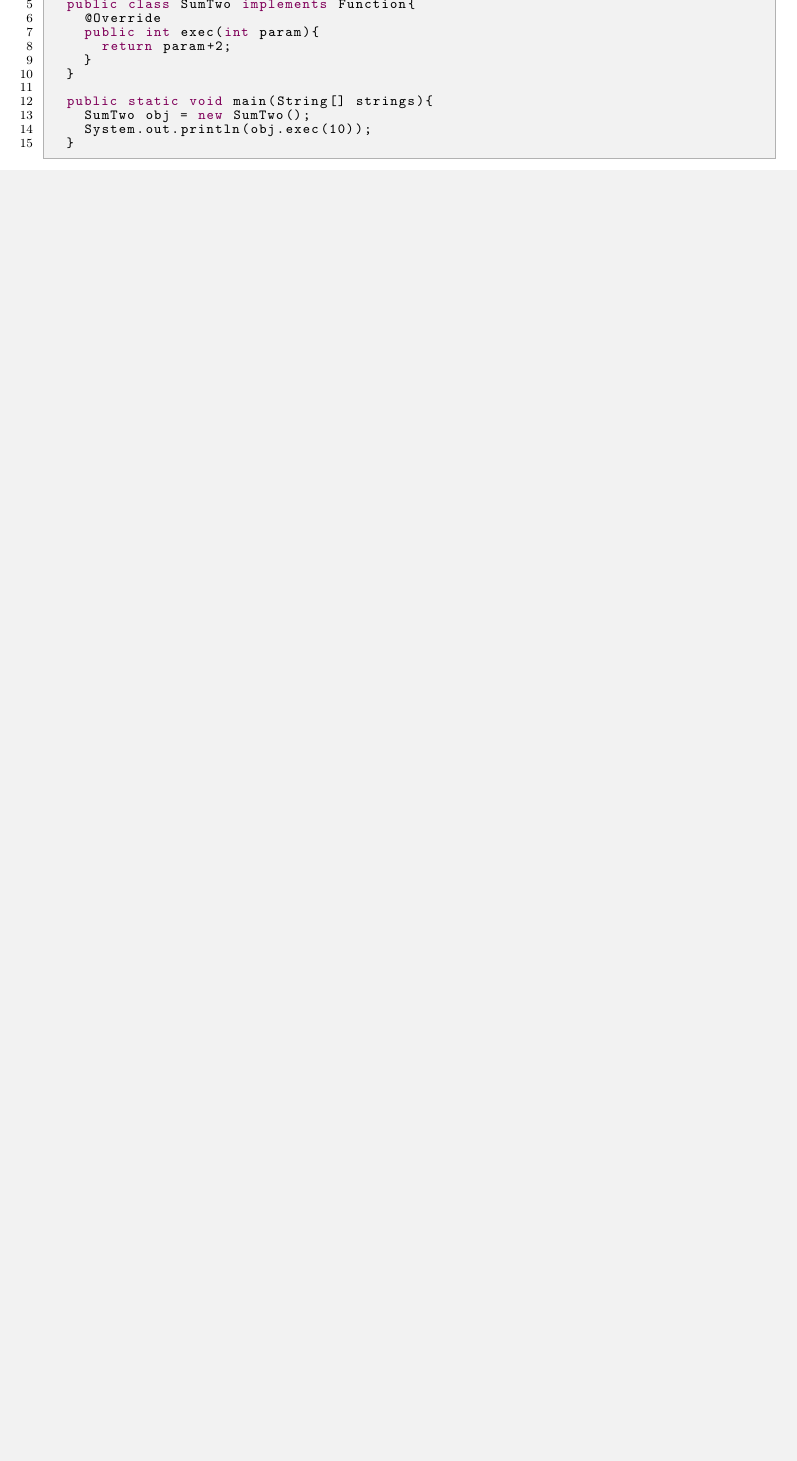
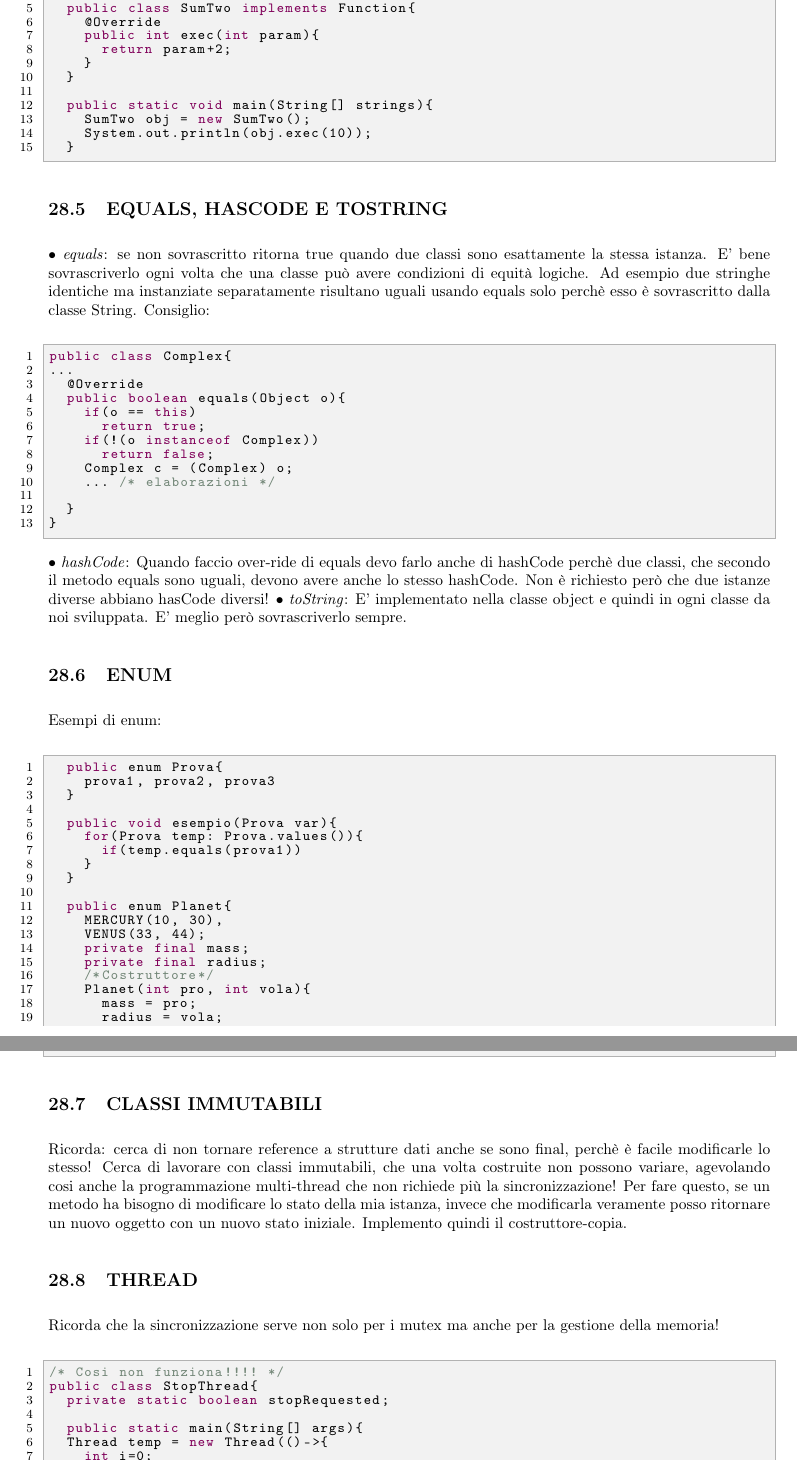
Before and after one commit to lorenzoRosin/ProgrammazioneOggettiMod2, a LaTeX document (DispensaLatex/main.tex, which reads DispensaLatex/approfondimenti/approfondimenti.tex): part of page 66 of 66 before the commit and two parts of pages 66 and 67 of 67 after it, the two joined at a grey line, cut so that both start at the same text, the shorter picture padded with empty space. Compiled offline with pdfLaTeX.

Commit message:
Aggiunti approfondimenti

```diff
--- a/DispensaLatex/approfondimenti/approfondimenti.tex
+++ b/DispensaLatex/approfondimenti/approfondimenti.tex
@@ -190,3 +194,64 @@ public void startAfter100Mills(){
 		System.out.println(obj.exec(10));
 	}
 \end{lstlisting}
+
+\subsection{EQUALS, HASCODE E TOSTRING}
+\noindent \textbullet\ \textit{equals}: se non sovrascritto ritorna true quando due classi sono esattamente la stessa istanza. E' bene sovrascriverlo ogni volta che una classe può avere condizioni di equità logiche. Ad esempio due stringhe identiche ma instanziate separatamente risultano uguali usando equals solo perchè esso è sovrascritto dalla classe String. Consiglio:
+\begin{lstlisting}
+public class Complex{
+...
+	@Override
+	public boolean equals(Object o){
+		if(o == this)
+			return true;
+		if(!(o instanceof Complex))
+			return false;
+		Complex c = (Complex) o;
+		... /* elaborazioni */
+
+	}
+}
+\end{lstlisting}
+\noindent \textbullet\ \textit{hashCode}: Quando faccio over-ride di equals devo farlo anche di hashCode perchè due classi, che secondo il metodo equals sono uguali, devono avere anche lo stesso hashCode. Non è richiesto però che due istanze diverse abbiano hasCode diversi!
+\textbullet\ \textit{toString}: E' implementato nella classe object e quindi in ogni classe da noi sviluppata. E' meglio però sovrascriverlo sempre.
+
+\subsection{ENUM}
+\noindent Esempi di enum:
+\begin{lstlisting}
+	public enum Prova{
+		prova1, prova2, prova3
+	}
+
+	public void esempio(Prova var){
+		for(Prova temp: Prova.values()){
+			if(temp.equals(prova1))
+		}
+	}
+
+	public enum Planet{
+		MERCURY(10, 30),
+		VENUS(33, 44);
+		private final mass;
+		private final radius;
+		/*Costruttore*/
+		Planet(int pro, int vola){
+			mass = pro;
+			radius = vola;
+		}
+	}
+\end{lstlisting}
+
+\subsection{CLASSI IMMUTABILI}
+\noindent Ricorda: cerca di non tornare reference a strutture dati anche se sono final, perchè è facile modificarle lo stesso! Cerca di lavorare con classi immutabili, che una volta costruite non possono variare, agevolando cosi anche la programmazione multi-thread che non richiede più la sincronizzazione! Per fare questo, se un metodo ha bisogno di modificare lo stato della mia istanza, invece che modificarla veramente posso ritornare un nuovo oggetto con un nuovo stato iniziale. Implemento quindi il costruttore-copia.
+
+\subsection{THREAD}
+\noindent Ricorda che la sincronizzazione serve non solo per i mutex ma anche per la gestione della memoria!
+\begin{lstlisting}
+/* Cosi non funziona!!!! */
+public class StopThread{
+	private static boolean stopRequested;
+
+	public static main(String[] args){
+	Thread temp = new Thread(()->{
+		int i=0;
+		while(!stopRequested)
```
Also changed, not shown: DispensaLatex/29-04-2019/29-04-2019.tex (+1 -1 lines), DispensaLatex/main.pdf, DispensaLatex/approfondimenti/approfondimenti.tex (36 more changed lines).
